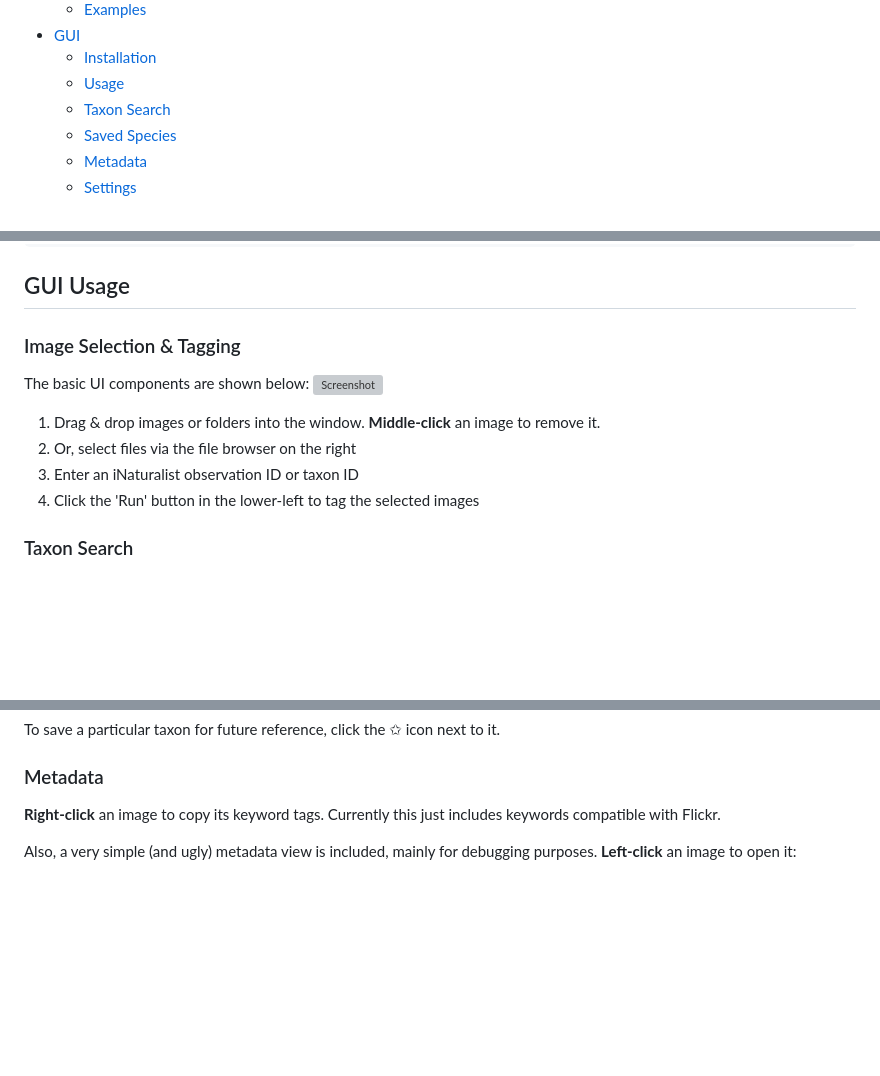
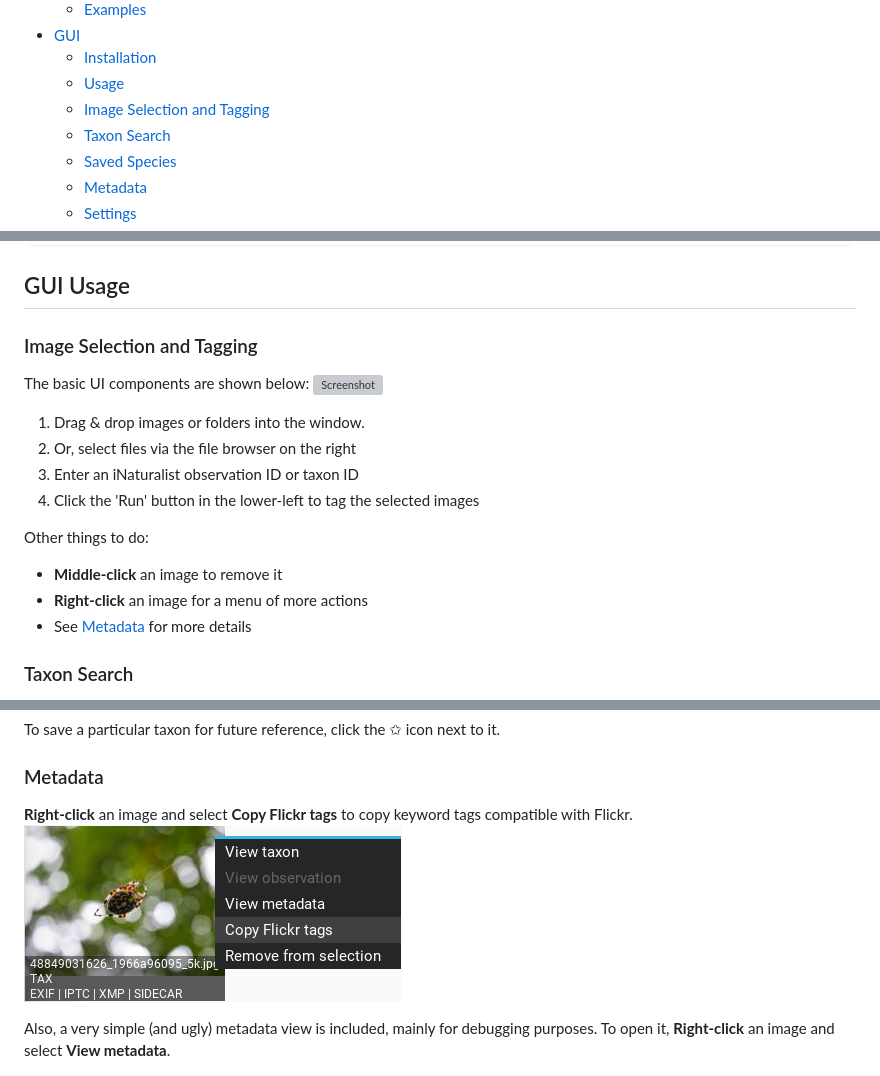
Before and after one commit to pyinat/naturtag, a Markdown page: README.md, 3 parts joined by grey strips. Rendered like a GitHub page; pictures changed too: assets/screenshots/gui-image-context-menu.png (added); blank space fills up the shorter version; grey boxes are pictures that could not be loaded.

```diff
--- a/README.md
+++ b/README.md
@@ -25,6 +25,7 @@ python package.
 * [GUI](#gui)
     * [Installation](#gui-installation)
     * [Usage](#gui-usage)
+    * [Image Selection and Tagging](#image-selection-and-tagging)
     * [Taxon Search](#taxon-search)
     * [Saved Species](#saved-species)
     * [Metadata](#metadata)
@@ -222,14 +223,19 @@ pip install naturtag[ui-win]
 
 ##  GUI Usage
 
-### Image Selection & Tagging
+### Image Selection and Tagging
 The basic UI components are shown below:
 ![Screenshot](assets/screenshots/gui-image-selector.png)
 
-1. Drag & drop images or folders into the window. **Middle-click** an image to remove it.
+1. Drag & drop images or folders into the window.
 2. Or, select files via the file browser on the right
 3. Enter an iNaturalist observation ID or taxon ID
 4. Click the 'Run' button in the lower-left to tag the selected images
+
+Other things to do:
+* **Middle-click** an image to remove it
+* **Right-click** an image for a menu of more actions
+* See [Metadata](#metadata) for more details
 
 ### Taxon Search
 If you don't already know the taxon ID, click the 'Find a Species' button to go to the taxon
@@ -251,11 +257,11 @@ The additional tabs on the taxon screen contain:
 To save a particular taxon for future reference, click the ✩ icon next to it.
 
 ### Metadata
-**Right-click** an image to copy its keyword tags. Currently this just includes keywords compatible
-with Flickr.
+**Right-click** an image and select **Copy Flickr tags** to copy keyword tags compatible with Flickr.
+![Screenshot](assets/screenshots/gui-image-context-menu.png)
 
 Also, a very simple (and ugly) metadata view is included, mainly for debugging purposes.
-**Left-click** an image to open it:
+To open it, **Right-click** an image and select **View metadata**.
 
 ![Screenshot](assets/screenshots/gui-metadata.png)
 
```
Also changed, not shown: 6 other files.
